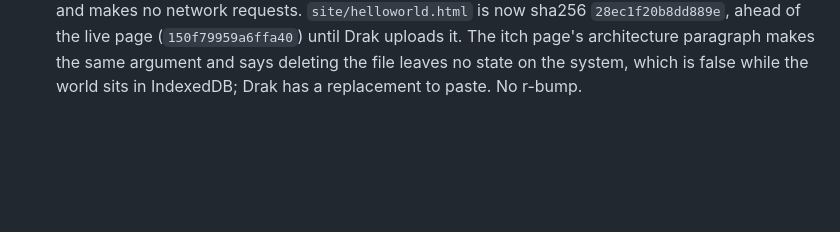
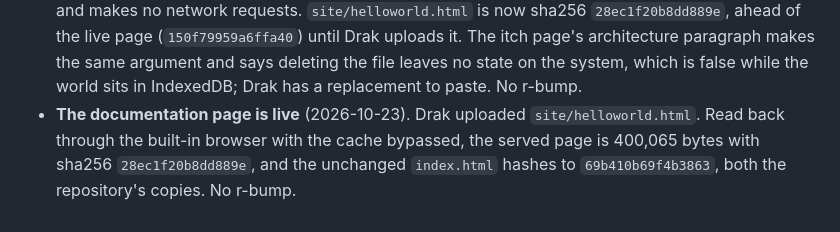
Before and after one commit to Drakhanas/Cartulary, a Markdown page: docs/changelog.md, the part around the change. Rendered like a GitHub page; blank space fills up the shorter version.

```diff
--- a/docs/changelog.md
+++ b/docs/changelog.md
@@ -40,3 +40,4 @@ Drak's call after the ship: cut the working documents back to what a session rea
 - **v1.6.1 shipped** (2026-10-23). Drak passed the finals on the checklist now filed as `docs/release-notes/v1.6.1/finals-pass.md`, packed the zip, and uploaded it with the devlog. `Cartulary_v1.6.1.zip` in his archive (2,521,005 bytes) carries both finals, the patch notes, and the README as `README_v1.6.1.md`, every file byte-identical to the build and the drafts. The devlog, "Cartulary v1.6.1 - References that stay put", is live on itch and matches the draft's markup. Filed: `docs/release-notes/Cartulary_v1.6.1_PatchNotes.txt`, and in `v1.6.1/` the README under its shipped name, the devlog, and the checklist. The release-notes index gains v1.6.1's row and a column of the devlog posts' dates (v1.0 May 4, v1.1 May 8, v1.2 May 10, v1.3 May 14, v1.4 May 18, v1.5 June 27, v1.6 and v1.6.1 October 23, 2026), which settle the conflict it had noted: the old changelogs' March and April dates for v1.0 and v1.1 are wrong. The handoff's version line goes to SHIPPED, its NEXT banner to v1.7, and its Shipping and line-closing paragraphs record how a patch ships and closes (no freeze; its record stays here). Tags: `v1.6.1_r052` on `956fd03`, with CI green on the tag push, and `v1.6.1_Release` on this turnover's commit. No r-bump, no tree change.
 - **The Pipes calls, and a ninth item** (2026-10-23, after the ship). Drak added template-level entry import to the Pipes list and settled its shape: entries come into one template through one mapping screen, from CSV (which takes in the review's CSV item) and from a JSON format of its own, `cartulary_entries_export`, written by a new Export entries action on each template, with fields by label and references and calendars by name; world files aren't read. Then the calls on all nine: v1.7 takes durability, backlinks, renames, and entry import, in that order, plus the query layer, which Drak put in against Claude's call to drop it, since the 10-years filter asks whether he'd maintain it; r001 takes the Gregorian rename; typed relations go to the features backlog and the leap rules to a new v1.8 section, which also holds Kalendarium and Ephemeris work Drak hasn't written down. Pushing the first of these edits found GitHub's tags r039 and r041 through r049 on turnover commits where the local ones sat on the freeze commits, so on GitHub r039 and r048 hold the next cut's tree and the README's replay line is false for four scripts; it's before-code item 4, for Drak's call. The roadmap's v1.7 section also still said `VERSION` reads `'1.6'`, stale since v1.6.1 opened. Roadmap and handoff only; no r-bump.
 - **The free-forever argument rewritten on cartulary.world** (Drak's go, 2026-10-23; roadmap Pipes item 8). The Overview's tenet, now "Free, and it doesn't need me", and the colophon's "Free by construction" argued that the price is guaranteed, which it is, and read as if that guaranteed the project's future too. Both now say what the license settles, that no license makes fixes keep coming, and that the public repository, the offline build, and the byte-for-byte rebuild from a release's tag let anyone carry it on. The Overview also stops claiming there's "no way to charge for it": a minimum price on the itch page is one setting away, and what can't change is the license on what already shipped. The Get started callout loses "There's no separate repository to clone" and gains the repository's link, and the "One file, offline, forever" tenet's "after the company that made it is long gone" (there's no company) became "long after I've stopped working on it". Checked: zero em dashes in all four forms, and a headless load of each route renders the three sections with their links and makes no network requests. `site/helloworld.html` is now sha256 `28ec1f20b8dd889e`, ahead of the live page (`150f79959a6ffa40`) until Drak uploads it. The itch page's architecture paragraph makes the same argument and says deleting the file leaves no state on the system, which is false while the world sits in IndexedDB; Drak has a replacement to paste. No r-bump.
+- **The documentation page is live** (2026-10-23). Drak uploaded `site/helloworld.html`. Read back through the built-in browser with the cache bypassed, the served page is 400,065 bytes with sha256 `28ec1f20b8dd889e`, and the unchanged `index.html` hashes to `69b410b69f4b3863`, both the repository's copies. No r-bump.
```
Also changed, not shown: docs/handoff.md (+1 -1 lines), docs/roadmap.md (+2 -2 lines).
